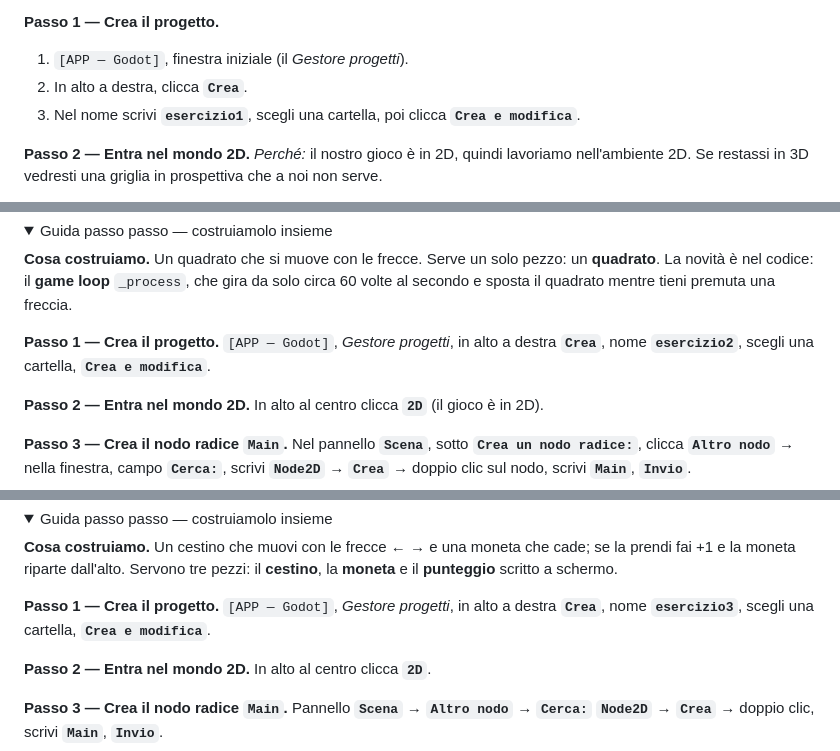
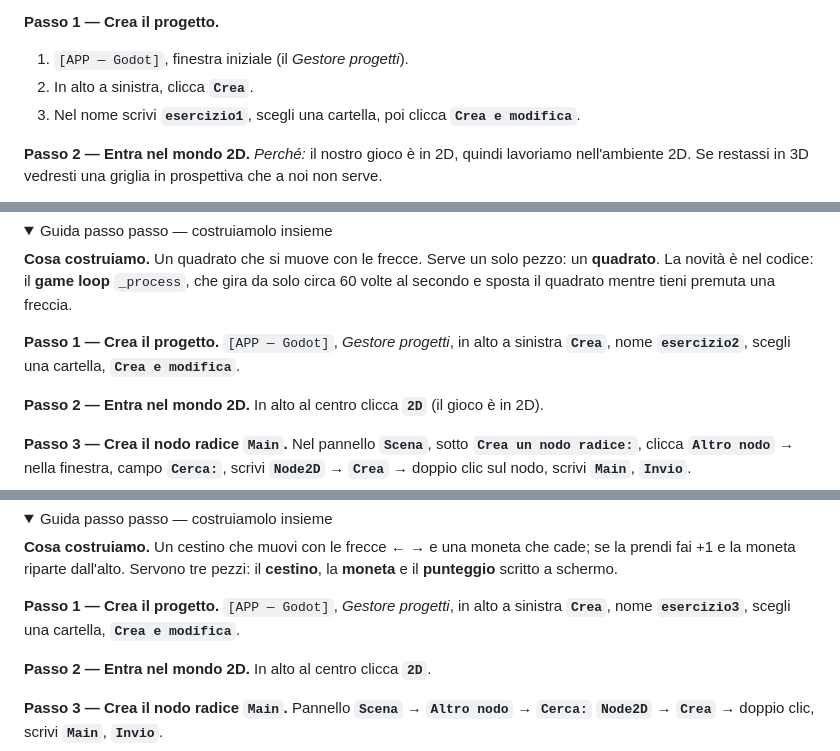
Before and after one commit to nicolaregge-pulse/corso-godot, a Markdown page: manuale/eserciziario.md, 3 parts joined by grey strips. GitHub-like rendering; folded sections open.

```diff
--- a/manuale/eserciziario.md
+++ b/manuale/eserciziario.md
@@ -98,7 +98,7 @@ Fai i passi in ordine. Non passare al successivo finché il precedente non è a
 
 **Passo 1 — Crea il progetto.**
 1. `[APP — Godot]`, finestra iniziale (il *Gestore progetti*).
-2. In alto a destra, clicca **`Crea`**.
+2. In alto a sinistra, clicca **`Crea`**.
 3. Nel nome scrivi **`esercizio1`**, scegli una cartella, poi clicca **`Crea e modifica`**.
 
 **Passo 2 — Entra nel mondo 2D.**
@@ -249,7 +249,7 @@ func _process(delta: float) -> void:
 un **quadrato**. La novità è nel codice: il **game loop** `_process`, che gira da
 solo circa 60 volte al secondo e sposta il quadrato mentre tieni premuta una freccia.
 
-**Passo 1 — Crea il progetto.** `[APP — Godot]`, *Gestore progetti*, in alto a destra **`Crea`**, nome **`esercizio2`**, scegli una cartella, **`Crea e modifica`**.
+**Passo 1 — Crea il progetto.** `[APP — Godot]`, *Gestore progetti*, in alto a sinistra **`Crea`**, nome **`esercizio2`**, scegli una cartella, **`Crea e modifica`**.
 
 **Passo 2 — Entra nel mondo 2D.** In alto al centro clicca **`2D`** (il gioco è in 2D).
 
@@ -378,7 +378,7 @@ func _aggiorna_punteggio() -> void:
 se la prendi fai +1 e la moneta riparte dall'alto. Servono tre pezzi: il **cestino**,
 la **moneta** e il **punteggio** scritto a schermo.
 
-**Passo 1 — Crea il progetto.** `[APP — Godot]`, *Gestore progetti*, in alto a destra **`Crea`**, nome **`esercizio3`**, scegli una cartella, **`Crea e modifica`**.
+**Passo 1 — Crea il progetto.** `[APP — Godot]`, *Gestore progetti*, in alto a sinistra **`Crea`**, nome **`esercizio3`**, scegli una cartella, **`Crea e modifica`**.
 
 **Passo 2 — Entra nel mondo 2D.** In alto al centro clicca **`2D`**.
 
```
Also changed, not shown: other parts of manuale/eserciziario.md (+3 -2 lines).
